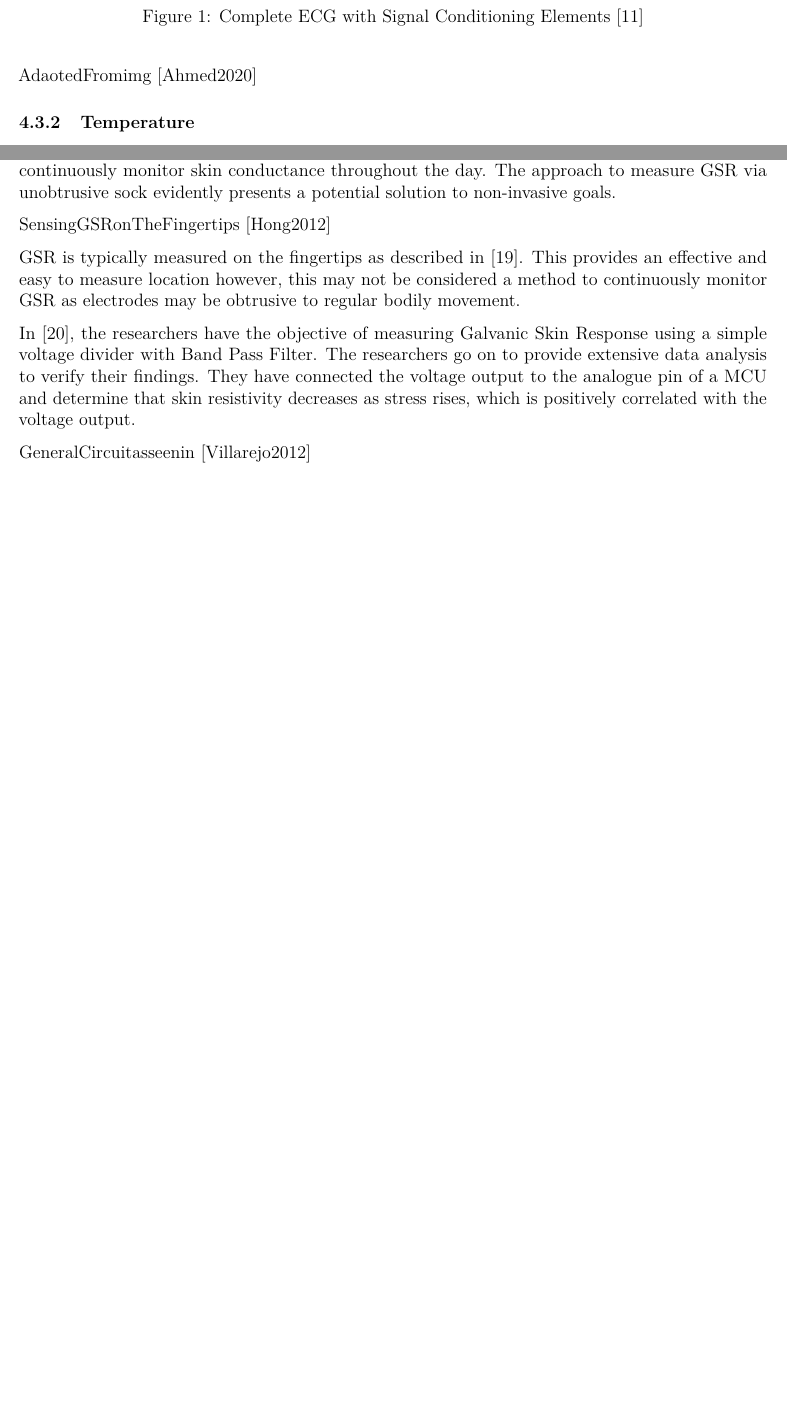
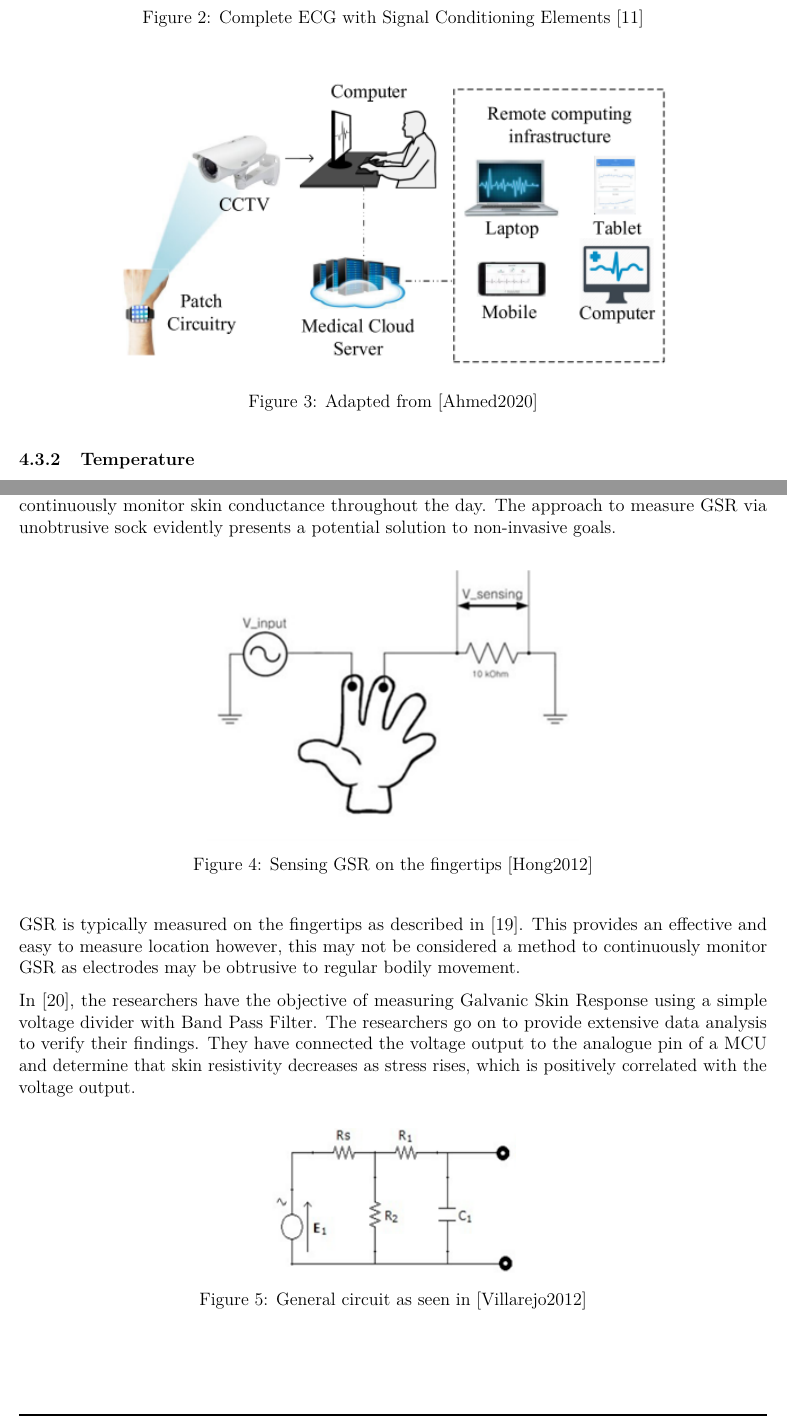
Before and after one commit to MrTreev/EngineeringCapstoneProject, an R Markdown document (Proposal/Report.rmd): two parts of pages 6 and 7 of 13 before the commit and two parts of pages 6 and 8 of 14 after it, joined at a grey line, cut so that both start at the same text, the shorter picture padded with empty space. The pictures show the output file Proposal/Report.pdf that the author committed with the source.

Commit message:
added images

```diff
--- a/Proposal/Report.rmd
+++ b/Proposal/Report.rmd
@@ -134,7 +136,7 @@ An Electrocardiogram system is a sophisticated device for patient vital heart mo
 
 ![Complete ECG with Signal Conditioning Elements [@Ramasamy2018] ](Images/CompleteECG.png)
 
-AdaotedFromimg [Ahmed2020]
+![Adapted from [Ahmed2020] ](Images/AdaptedFrom.png)
 
 ### Temperature
 Temperature sensors are devices that measure temperature outputting an electrical signal. They are used across multiple domains ranging from industrial applications, home applications, medical applications, and lastly scientific applications [1] to name a few. Essentially, there are two categories of temperature sensors, non-contact, and contact sensors. Non-contact sensors can determine temperatures from a certain distance, specifically measuring the thermal radiation that a given object emits. Products or equipment that fall under the non-contact category includes thermal imaging products, handheld infrared thermometers, and fiber optic temperature sensors [2]. Common applications of non-contact temperature sensors include implementations within motor vehicles to measure the temperature of components such as the radiator, refrigerators/freezers use non-contact sensors to regulate and stabilize the cool temperature internally, and lastly, integrated circuits rely on temperature sensors in micro-controllers and other electronic components. The other category of temperature sensors are contact temperature sensors which measures temperature through touch providing constant monitoring and thermal data. Some common types of contact temperature sensors include thermocouples, thermistors, thermostats, and semiconductor temperature sensors.
@@ -148,13 +150,13 @@ Relaxation is an important measure of physical and mental wellbeing. To be able
 
 A project which detailed the development of a GSR sensing sock [@Healey2011] utilised fabric electrodes to continuously monitor skin conductance throughout the day. The approach to measure GSR via unobtrusive sock evidently presents a potential solution to non-invasive goals.
 
-SensingGSRonTheFingertips [Hong2012]
+![Sensing GSR on the fingertips [Hong2012] ](Images/GSR_Principle.png)
 
 GSR is typically measured on the fingertips as described in [@Hong2012]. This provides an effective and easy to measure location however, this may not be considered a method to continuously monitor GSR as electrodes may be obtrusive to regular bodily movement.
 
 In [@Villarejo2012], the researchers have the objective of measuring Galvanic Skin Response using a simple voltage divider with Band Pass Filter. The researchers go on to provide extensive data analysis to verify their findings. They have connected the voltage output to the analogue pin of a MCU and determine that skin resistivity decreases as stress rises, which is positively correlated with the voltage output.
 
-GeneralCircuitasseenin [Villarejo2012]
+![General circuit as seen in [Villarejo2012] ](Images/GSR_Circuitry.png)
 
 ### Sweat Rate
 Sweat rate can be measured in multiple ways, counting drops using an amperometric system, impedence based measuring system[@steijlen2020], hydrogel, or microfluidic channel based system[@yorkus2020]. Some sweat sensors even analyse different componants in the sweat through conductivity and impedance measurements. One of the older methods of measuring sweat is described in [@salvo2010] which uses two humidity sensors to measure the level of moisture generated by sweat. More modern patches use electrodes connected to microfluidic reservoirs to measure the speed and volume of sweat travelling through an area[@steijlen2020] [@yorkus2020] as these can be made smaller, more flexible, and significantly less intrusive.
```
Also changed, not shown: Proposal/Images/AdaptedFrom.png (renamed from Proposal/Images/Sample_ECG_Setup.png), Proposal/Report.pdf, Proposal/Report.rmd (8 more changed lines).
